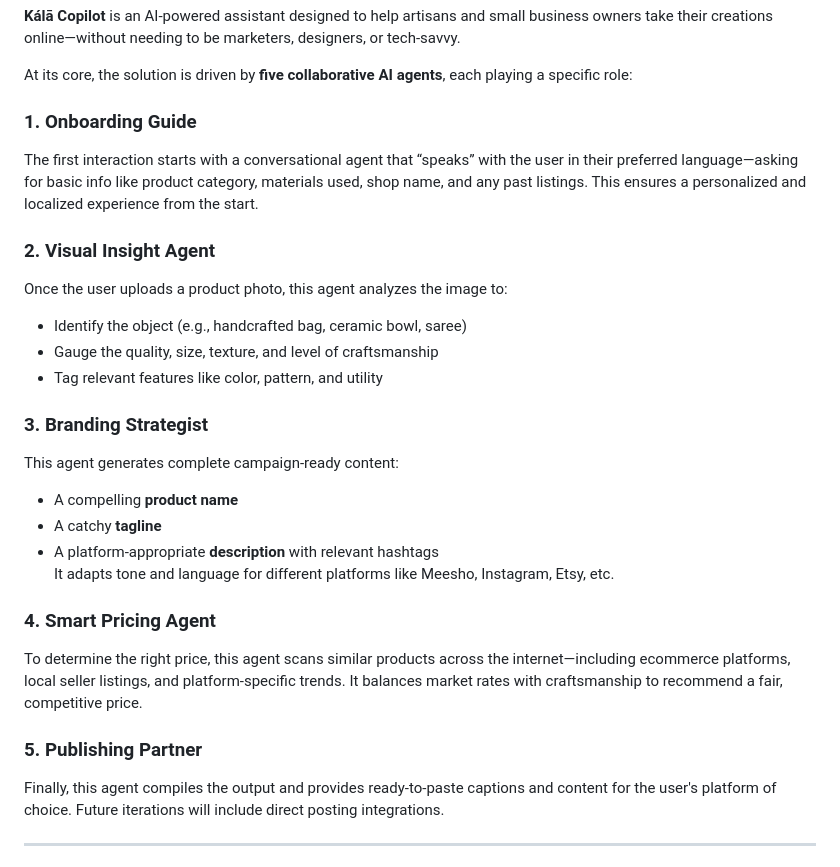
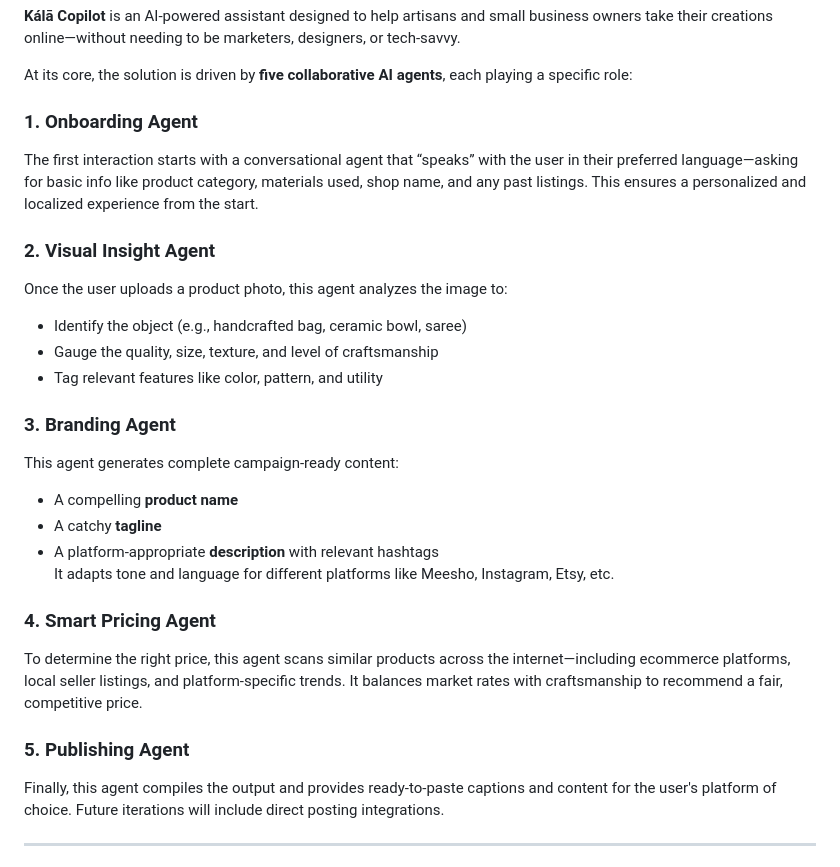
Before and after one commit to ipshitag/Kala-Copilot, a Markdown page: readme.md, the part around the change. Rendered like a GitHub page.

```diff
--- a/readme.md
+++ b/readme.md
@@ -31,7 +31,7 @@ And without the right tools, **millions of skilled creators remain invisible**.
 
 At its core, the solution is driven by **five collaborative AI agents**, each playing a specific role:
 
-### 1. **Onboarding Guide**
+### 1. **Onboarding Agent**
 The first interaction starts with a conversational agent that “speaks” with the user in their preferred language—asking for basic info like product category, materials used, shop name, and any past listings. This ensures a personalized and localized experience from the start.
 
 ### 2. **Visual Insight Agent**
@@ -40,7 +40,7 @@ Once the user uploads a product photo, this agent analyzes the image to:
 - Gauge the quality, size, texture, and level of craftsmanship
 - Tag relevant features like color, pattern, and utility
 
-### 3. **Branding Strategist**
+### 3. **Branding Agent**
 This agent generates complete campaign-ready content:
 - A compelling **product name**
 - A catchy **tagline**
@@ -50,7 +50,7 @@ It adapts tone and language for different platforms like Meesho, Instagram, Etsy
 ### 4. **Smart Pricing Agent**
 To determine the right price, this agent scans similar products across the internet—including ecommerce platforms, local seller listings, and platform-specific trends. It balances market rates with craftsmanship to recommend a fair, competitive price.
 
-### 5. **Publishing Partner**
+### 5. **Publishing Agent**
 Finally, this agent compiles the output and provides ready-to-paste captions and content for the user's platform of choice. Future iterations will include direct posting integrations.
 
 ---
```
